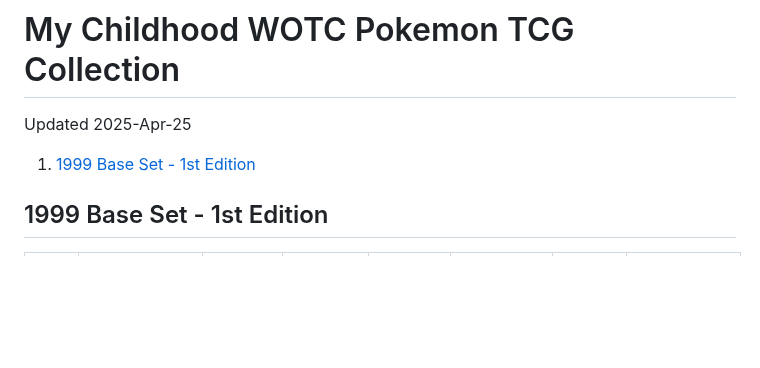
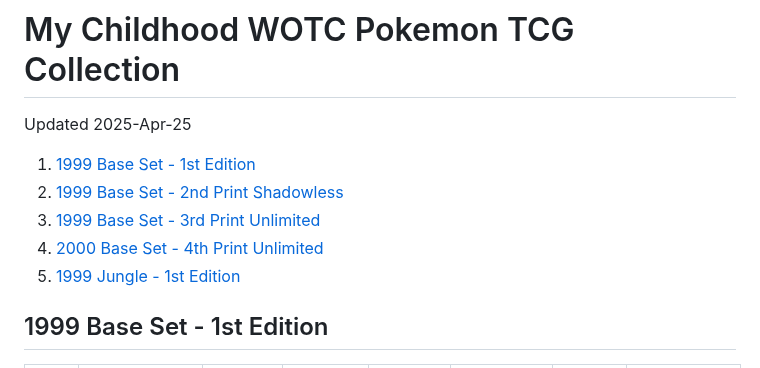
Before and after one commit to yawnbox/zapdos, a Markdown page: index.md, the part around one of its changes. GitHub-like rendering; blank space fills up the shorter version.

```diff
--- a/index.md
+++ b/index.md
@@ -3,6 +3,10 @@
 Updated 2025-Apr-25
 
 1. [1999 Base Set - 1st Edition](#1999-Base-Set---1st-Edition)
+2. [1999 Base Set - 2nd Print Shadowless](#1999-Base-Set---2nd-Print-Shadowless)
+3. [1999 Base Set - 3rd Print Unlimited](#1999-Base-Set---3rd-Print-Unlimited)
+4. [2000 Base Set - 4th Print Unlimited](#2000-Base-Set---4th-Print-Unlimited)
+5. [1999 Jungle - 1st Edition](#1999-Jungle---1st-Edition)
 
 ## 1999 Base Set - 1st Edition
 
```
Also changed, not shown: other parts of index.md (+1 -1 lines).
